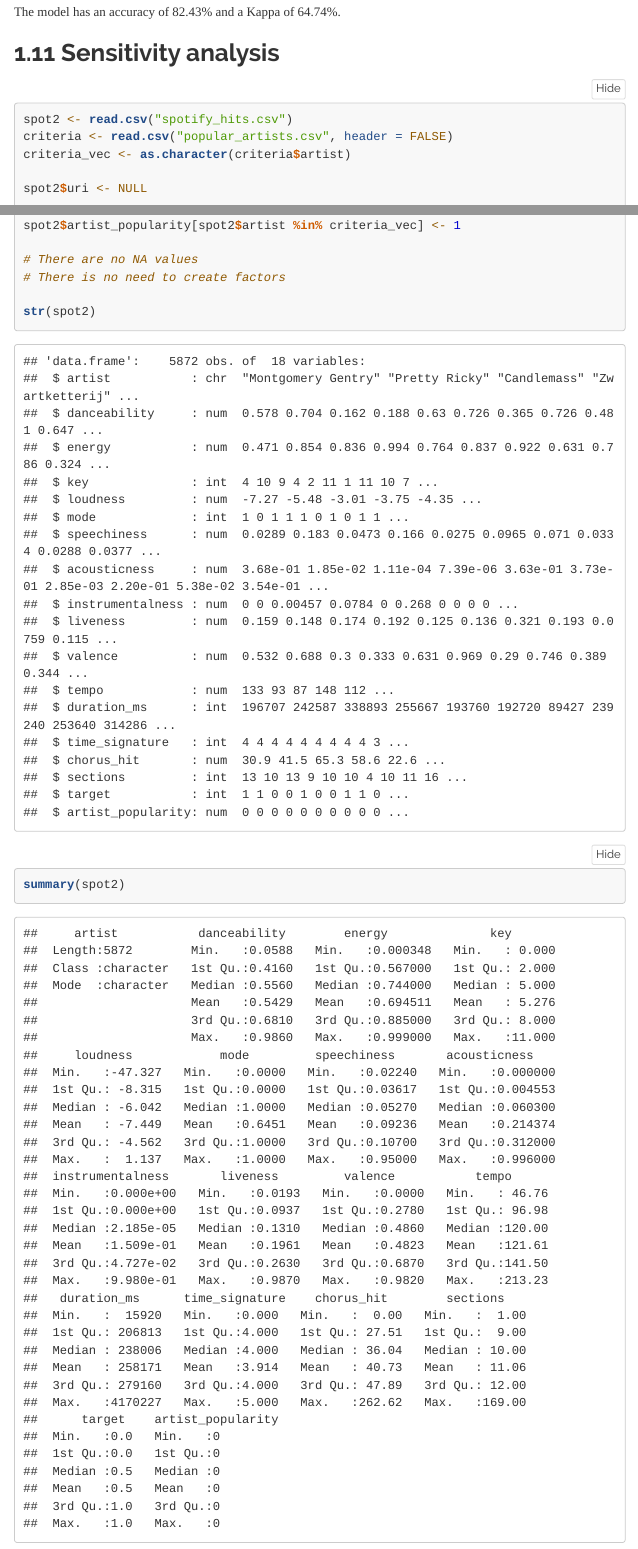
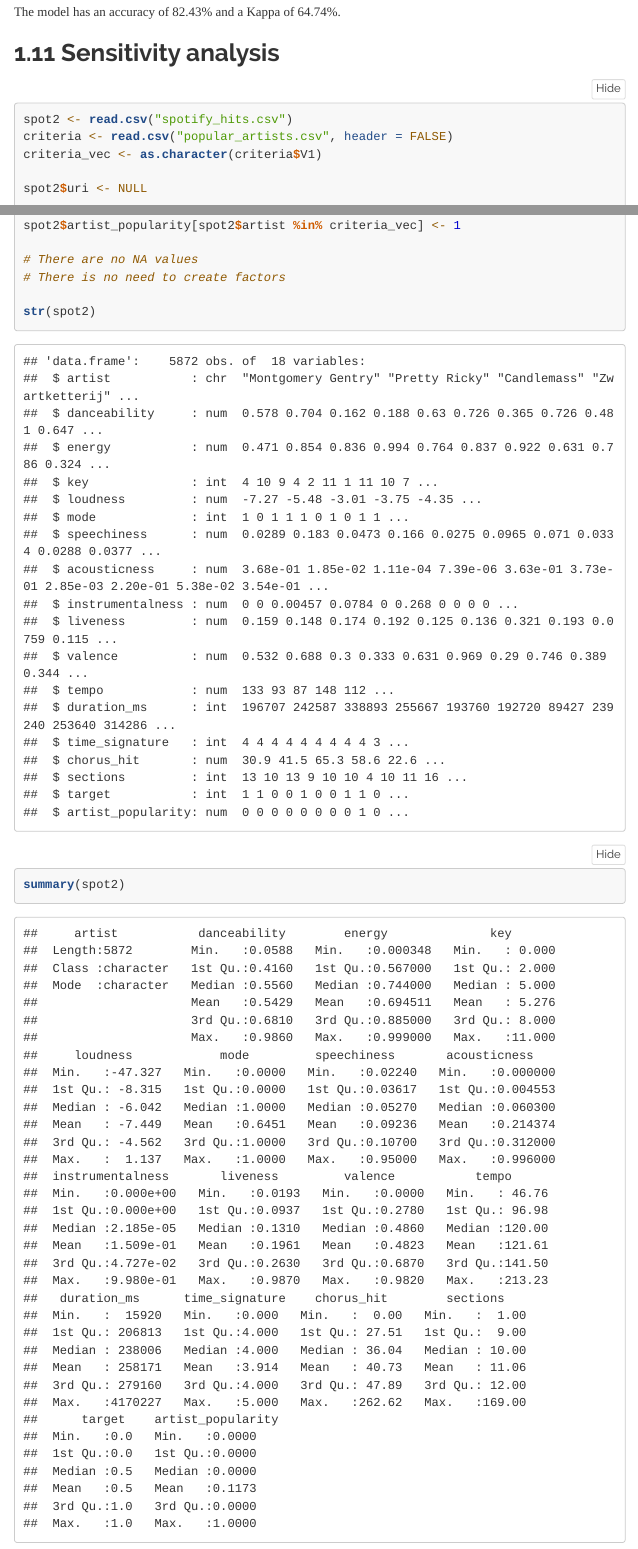
Before and after one commit to sammysunnyshine/TO-628-Final-Project, an R Markdown document (TO-628-Final Project.Rmd): the page in a window 1100 px wide, from 7620 px down, and a second part further down, joined at a grey line. Rendered offline with R 4.5, knitr and Pandoc, with nearby package versions; folded parts are opened; code that draws random numbers runs with fixed seeds of ours; menus at the side of the page are left out.

Commit message:
IB sensitivity analyses

````diff
--- a/TO-628-Final Project.Rmd
+++ b/TO-628-Final Project.Rmd
@@ -191,7 +191,7 @@ The model has an accuracy of 82.43% and a Kappa of 64.74%.
 ```{r}
 spot2 <- read.csv("spotify_hits.csv")
 criteria <- read.csv("popular_artists.csv", header = FALSE)
-criteria_vec <- as.character(criteria$artist)
+criteria_vec <- as.character(criteria$V1)
 
 spot2$uri <- NULL
 
--- a/popular_artists.csv
+++ b/popular_artists.csv
@@ -1,4 +1,3 @@
-<<<<<<< HEAD
 artist
 2Pac
 3 Doors Down
@@ -272,4 +271,3 @@ Weezer
 Whitney Houston
 Will Smith
 will.i.am
->>>>>>> ee36a137bf9325252148b5c1641cc32111cb885a
````
